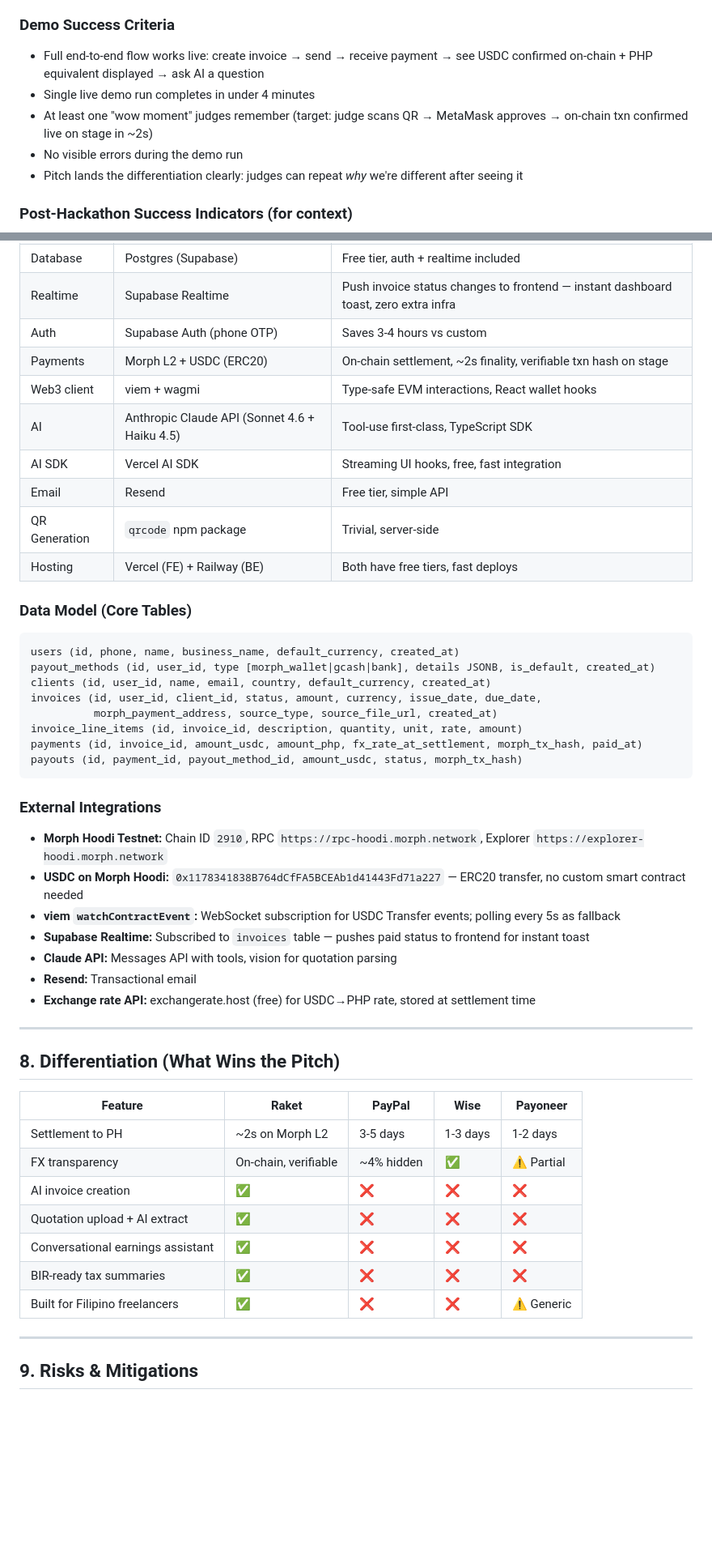
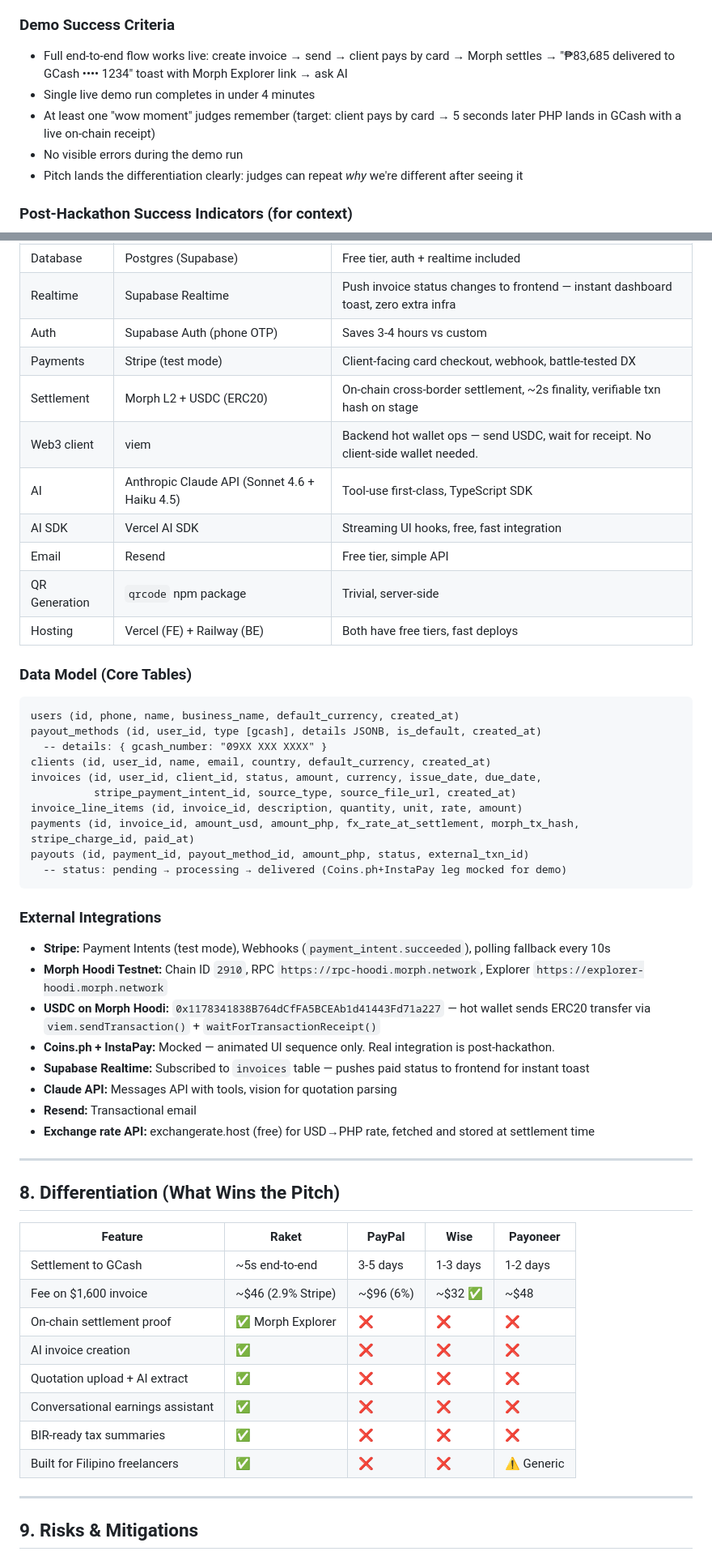
Before and after one commit to LodiAniez/teampagadian-hackathon, a Markdown page: docs/prd.md, 2 parts joined by grey strips. Shown at 81% size. Rendered like a GitHub page; blank space fills up the shorter version.

````diff
--- a/docs/prd.md
+++ b/docs/prd.md
@@ -68,9 +68,9 @@ There is no payment product built _specifically_ for the Filipino freelancer ear
 
 ### Demo Success Criteria
 
-- Full end-to-end flow works live: create invoice → send → receive payment → see USDC confirmed on-chain + PHP equivalent displayed → ask AI a question
+- Full end-to-end flow works live: create invoice → send → client pays by card → Morph settles → "₱83,685 delivered to GCash •••• 1234" toast with Morph Explorer link → ask AI
 - Single live demo run completes in under 4 minutes
-- At least one "wow moment" judges remember (target: judge scans QR → MetaMask approves → on-chain txn confirmed live on stage in ~2s)
+- At least one "wow moment" judges remember (target: client pays by card → 5 seconds later PHP lands in GCash with a live on-chain receipt)
 - No visible errors during the demo run
 - Pitch lands the differentiation clearly: judges can repeat _why_ we're different after seeing it
 
@@ -230,8 +233,9 @@ Invoice currency is locked to **USD for V1**. USDC is 1:1 with USD — no conver
 | Database      | Postgres (Supabase)                           | Free tier, auth + realtime included                                                 |
 | Realtime      | Supabase Realtime                             | Push invoice status changes to frontend — instant dashboard toast, zero extra infra |
 | Auth          | Supabase Auth (phone OTP)                     | Saves 3-4 hours vs custom                                                           |
-| Payments      | Morph L2 + USDC (ERC20)                       | On-chain settlement, ~2s finality, verifiable txn hash on stage                     |
-| Web3 client   | viem + wagmi                                  | Type-safe EVM interactions, React wallet hooks                                      |
+| Payments      | Stripe (test mode)                            | Client-facing card checkout, webhook, battle-tested DX                              |
+| Settlement    | Morph L2 + USDC (ERC20)                       | On-chain cross-border settlement, ~2s finality, verifiable txn hash on stage        |
+| Web3 client   | viem                                          | Backend hot wallet ops — send USDC, wait for receipt. No client-side wallet needed. |
 | AI            | Anthropic Claude API (Sonnet 4.6 + Haiku 4.5) | Tool-use first-class, TypeScript SDK                                                |
 | AI SDK        | Vercel AI SDK                                 | Streaming UI hooks, free, fast integration                                          |
 | Email         | Resend                                        | Free tier, simple API                                                               |
@@ -242,38 +246,42 @@ Invoice currency is locked to **USD for V1**. USDC is 1:1 with USD — no conver
 
 ```
 users (id, phone, name, business_name, default_currency, created_at)
-payout_methods (id, user_id, type [morph_wallet|gcash|bank], details JSONB, is_default, created_at)
+payout_methods (id, user_id, type [gcash], details JSONB, is_default, created_at)
+  -- details: { gcash_number: "09XX XXX XXXX" }
 clients (id, user_id, name, email, country, default_currency, created_at)
 invoices (id, user_id, client_id, status, amount, currency, issue_date, due_date,
-          morph_payment_address, source_type, source_file_url, created_at)
+          stripe_payment_intent_id, source_type, source_file_url, created_at)
 invoice_line_items (id, invoice_id, description, quantity, unit, rate, amount)
-payments (id, invoice_id, amount_usdc, amount_php, fx_rate_at_settlement, morph_tx_hash, paid_at)
-payouts (id, payment_id, payout_method_id, amount_usdc, status, morph_tx_hash)
+payments (id, invoice_id, amount_usd, amount_php, fx_rate_at_settlement, morph_tx_hash, stripe_charge_id, paid_at)
+payouts (id, payment_id, payout_method_id, amount_php, status, external_txn_id)
+  -- status: pending → processing → delivered (Coins.ph+InstaPay leg mocked for demo)
 ```
 
 ### External Integrations
 
+- **Stripe:** Payment Intents (test mode), Webhooks (`payment_intent.succeeded`), polling fallback every 10s
 - **Morph Hoodi Testnet:** Chain ID `2910`, RPC `https://rpc-hoodi.morph.network`, Explorer `https://explorer-hoodi.morph.network`
-- **USDC on Morph Hoodi:** `0x1178341838B764dCfFA5BCEAb1d41443Fd71a227` — ERC20 transfer, no custom smart contract needed
-- **viem `watchContractEvent`:** WebSocket subscription for USDC Transfer events; polling every 5s as fallback
+- **USDC on Morph Hoodi:** `0x1178341838B764dCfFA5BCEAb1d41443Fd71a227` — hot wallet sends ERC20 transfer via `viem.sendTransaction()` + `waitForTransactionReceipt()`
+- **Coins.ph + InstaPay:** Mocked — animated UI sequence only. Real integration is post-hackathon.
 - **Supabase Realtime:** Subscribed to `invoices` table — pushes paid status to frontend for instant toast
 - **Claude API:** Messages API with tools, vision for quotation parsing
 - **Resend:** Transactional email
-- **Exchange rate API:** exchangerate.host (free) for USDC→PHP rate, stored at settlement time
+- **Exchange rate API:** exchangerate.host (free) for USD→PHP rate, fetched and stored at settlement time
 
 ---
 
 ## 8. Differentiation (What Wins the Pitch)
 
-| Feature                           | Raket                | PayPal     | Wise     | Payoneer   |
-| --------------------------------- | -------------------- | ---------- | -------- | ---------- |
-| Settlement to PH                  | ~2s on Morph L2      | 3-5 days   | 1-3 days | 1-2 days   |
-| FX transparency                   | On-chain, verifiable | ~4% hidden | ✅       | ⚠️ Partial |
-| AI invoice creation               | ✅                   | ❌         | ❌       | ❌         |
-| Quotation upload + AI extract     | ✅                   | ❌         | ❌       | ❌         |
-| Conversational earnings assistant | ✅                   | ❌         | ❌       | ❌         |
-| BIR-ready tax summaries           | ✅                   | ❌         | ❌       | ❌         |
-| Built for Filipino freelancers    | ✅                   | ❌         | ❌       | ⚠️ Generic |
+| Feature                           | Raket              | PayPal    | Wise     | Payoneer   |
+| --------------------------------- | ------------------ | --------- | -------- | ---------- |
+| Settlement to GCash               | ~5s end-to-end     | 3-5 days  | 1-3 days | 1-2 days   |
+| Fee on $1,600 invoice             | ~$46 (2.9% Stripe) | ~$96 (6%) | ~$32 ✅  | ~$48       |
+| On-chain settlement proof         | ✅ Morph Explorer  | ❌        | ❌       | ❌         |
+| AI invoice creation               | ✅                 | ❌        | ❌       | ❌         |
+| Quotation upload + AI extract     | ✅                 | ❌        | ❌       | ❌         |
+| Conversational earnings assistant | ✅                 | ❌        | ❌       | ❌         |
+| BIR-ready tax summaries           | ✅                 | ❌        | ❌       | ❌         |
+| Built for Filipino freelancers    | ✅                 | ❌        | ❌       | ⚠️ Generic |
 
 ---
 
````
Also changed, not shown: other parts of docs/prd.md (+76 -70 lines).
